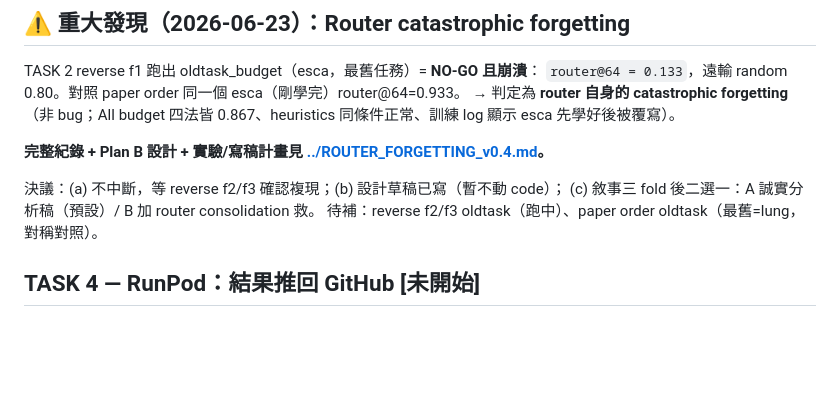
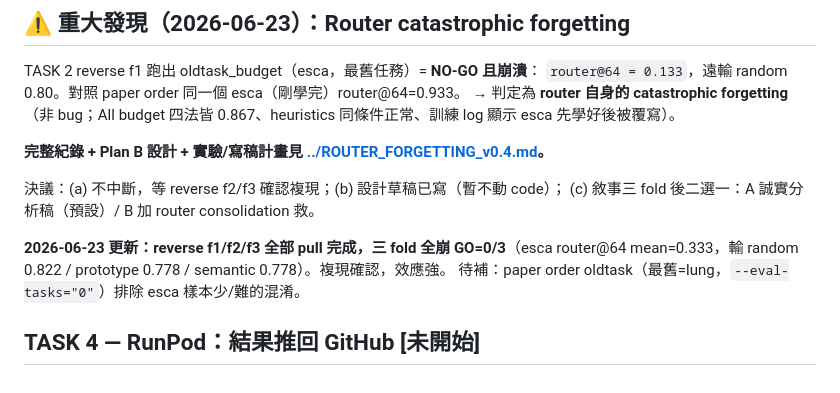
Before and after one commit to AaronHung/navipath, a Markdown page: outputs/PROGRESS.md, the part around the change. Rendered like a GitHub page; blank space fills up the shorter version.

```diff
--- a/outputs/PROGRESS.md
+++ b/outputs/PROGRESS.md
@@ -135,6 +135,9 @@ TASK 2 reverse f1 跑出 oldtask_budget（esca，最舊任務）= **NO-GO 且崩
 
 決議：(a) 不中斷，等 reverse f2/f3 確認複現；(b) 設計草稿已寫（暫不動 code）；
 (c) 敘事三 fold 後二選一：A 誠實分析稿（預設）/ B 加 router consolidation 救。
-待補：reverse f2/f3 oldtask（跑中）、paper order oldtask（最舊=lung，對稱對照）。
+
+**2026-06-23 更新：reverse f1/f2/f3 全部 pull 完成，三 fold 全崩 GO=0/3**（esca router@64
+mean=0.333，輸 random 0.822 / prototype 0.778 / semantic 0.778）。複現確認，效應強。
+待補：paper order oldtask（最舊=lung，`--eval-tasks="0"`）排除 esca 樣本少/難的混淆。
 
 ## TASK 4 — RunPod：結果推回 GitHub  [未開始]
```
Also changed, not shown: ROUTER_FORGETTING_v0.4.md (+3 -2 lines).
